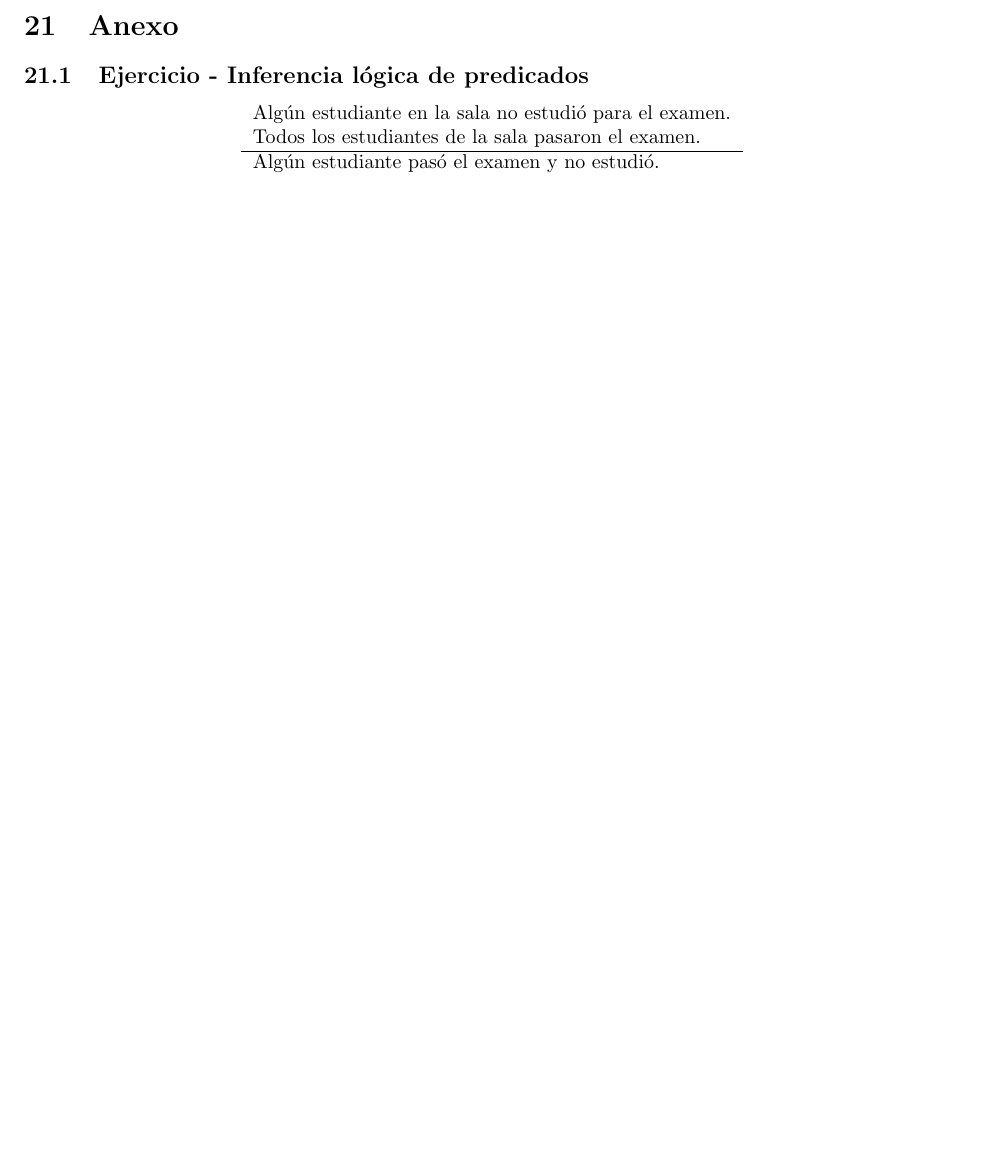
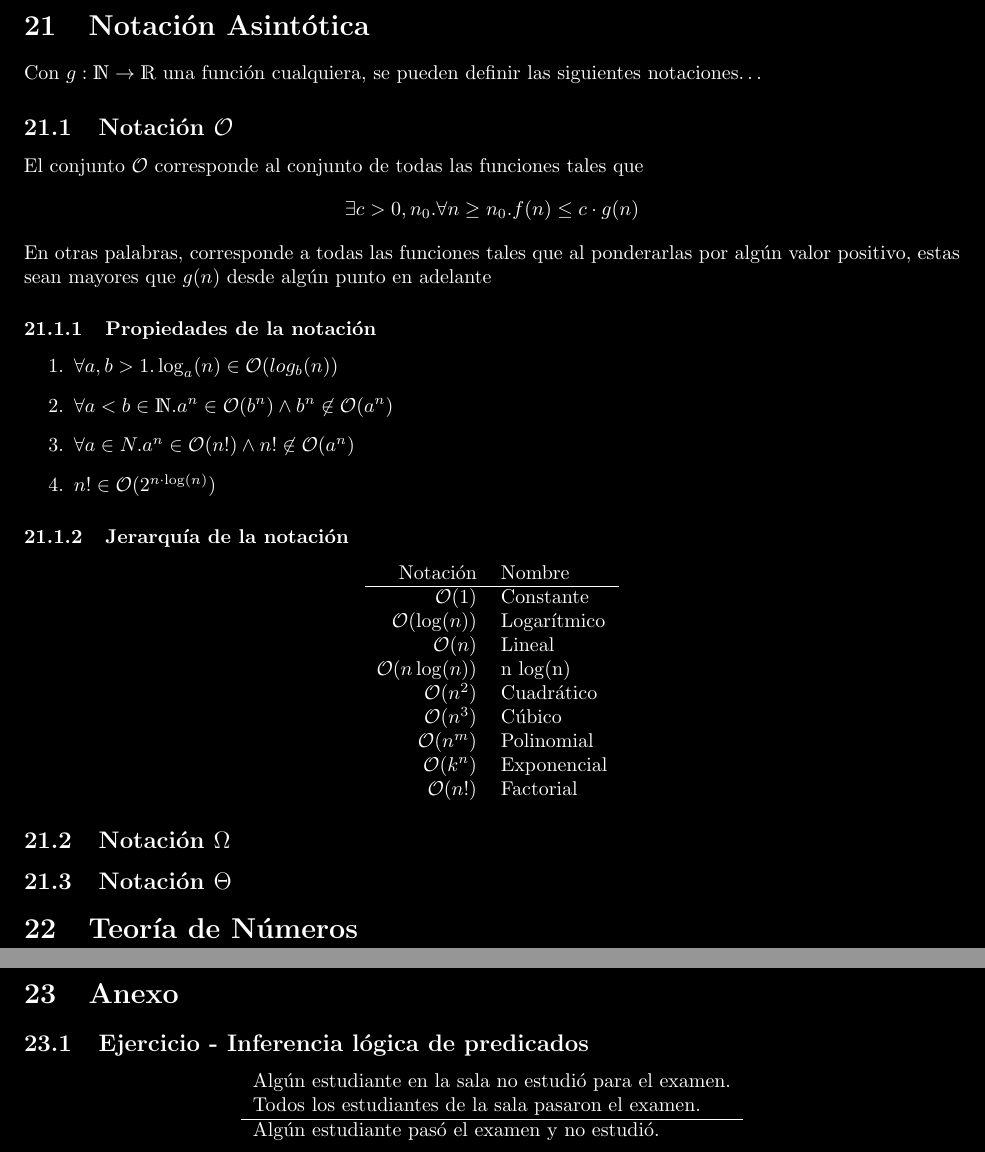
Before and after one commit to ElTioAndresCabezas/resumen-iic1253, a LaTeX document (main.tex, which reads sections/conjunto.tex, sections/numero.tex): part of page 34 of 35 before the commit and two parts of pages 34 and 35 of 36 after it, the two joined at a grey line, cut at the place of the change, the shorter picture padded with empty space. Compiled offline with pdfLaTeX.

Commit message:
Modo oscuro de resumen + avances en notacion asintotica

```diff
--- a/main.tex
+++ b/main.tex
@@ -13,12 +13,8 @@
 \usepackage{slashed}
 \usepackage{minted}
 
-\newcommand{\switchdarkmode}[2]{{#2}}
-\switchdarkmode{
-    \pagecolor{black} %black
-    \color{white} %grey
-}{}
-
+\color{white}
+\pagecolor{black} %black
 
 \usetikzlibrary{positioning}
 
--- a/sections/conjunto.tex
+++ b/sections/conjunto.tex
@@ -867,6 +867,40 @@ Recordemos que el codigo que vemos acá arriba corresponde a una abstracción so
 Ahora que sabemos que la cantidad de programas computacionales posibles es una cantidad numerable, \textit{¿cuántos problemas de decisión existen?} Podemos decir que un problema de decisión se puede representar como una función $P: \{ 0,1 \}^* \rightarrow \{ 0,1 \}$. Se define $\mathcal{P}$ como el conjunto de todos los problemas de decisión, de forma que $\mathcal{P} = \{ P: \{ 0,1 \}^* \rightarrow \{ 0,1 \} \}$. Se tiene que los conjuntos $\mathcal{P}$ y $2^{\{ 0,1 \}^*}$ son equinumerosos, por lo que la cantidad de problemas de decisión no es numerable.\\
 Es por esto que hay problemas de decisión los cuales no pueden ser modelados en un computador. Con esto, nos referimos a que hay problemas que no tienen algoritmo.
 
+\section{Notación Asintótica}
+Con $g: \mathds{N} \rightarrow \mathds{R}$ una función cualquiera, se pueden definir las siguientes notaciones\dots
+\subsection{Notación $\mathcal{O}$}
+El conjunto $\mathcal{O}$ corresponde al conjunto de todas las funciones tales que
+\[ \exists c > 0 , n_0 . \forall n \geq n_0 . f(n) \leq c \cdot g(n) \]
+En otras palabras, corresponde a todas las funciones tales que al ponderarlas por algún valor positivo, estas sean mayores que $g(n)$ desde algún punto en adelante
+
+\subsubsection{Propiedades de la notación}
+\begin{enumerate}
+    \item $\forall a,b > 1 . \log_a(n) \in \mathcal{O}(log_b(n))$
+    \item $\forall a < b \in \mathds{N} . a^n \in \mathcal{O}(b^n) \wedge b^n \not\in \mathcal{O}(a^n)$
+    \item $\forall a \in N . a^n \in \mathcal{O}(n!) \wedge n! \not\in \mathcal{O}(a^n)$
+    \item $n! \in \mathcal{O}(2^{n \cdot \log(n)})$
+\end{enumerate}
+\subsubsection{Jerarquía de la notación}
+\[
+    \begin{tabular}{rl}
+        Notación & Nombre \\ \hline
+        $\mathcal{O}(1)$         & Constante \\
+        $\mathcal{O}(\log(n))$   & Logarítmico \\
+        $\mathcal{O}(n)$         & Lineal \\
+        $\mathcal{O}(n \log(n))$ & n $\log$(n) \\
+        $\mathcal{O}(n^2)$       & Cuadrático \\
+        $\mathcal{O}(n^3)$       & Cúbico \\
+        $\mathcal{O}(n^m)$       & Polinomial \\
+        $\mathcal{O}(k^n)$       & Exponencial \\
+        $\mathcal{O}(n!)$        & Factorial \\
+
+    \end{tabular}
+\]
+
+\subsection{Notación $\Omega$}
+
+\subsection{Notación $\Theta$}
 
 
 \end{document}
--- /dev/null
+++ b/sections/numero.tex
@@ -0,0 +1,7 @@
+\documentclass[../main.tex]{subfiles}
+
+\begin{document}
+\section{Teoría de Números}
+
+
+\end{document}
```
Also changed, not shown: main.pdf, sections/anexo.pdf, sections/lp.pdf, sections/numero.pdf (added), main.tex (5 more changed lines), sections/conjunto.tex (4 more changed lines), 1 other file.
